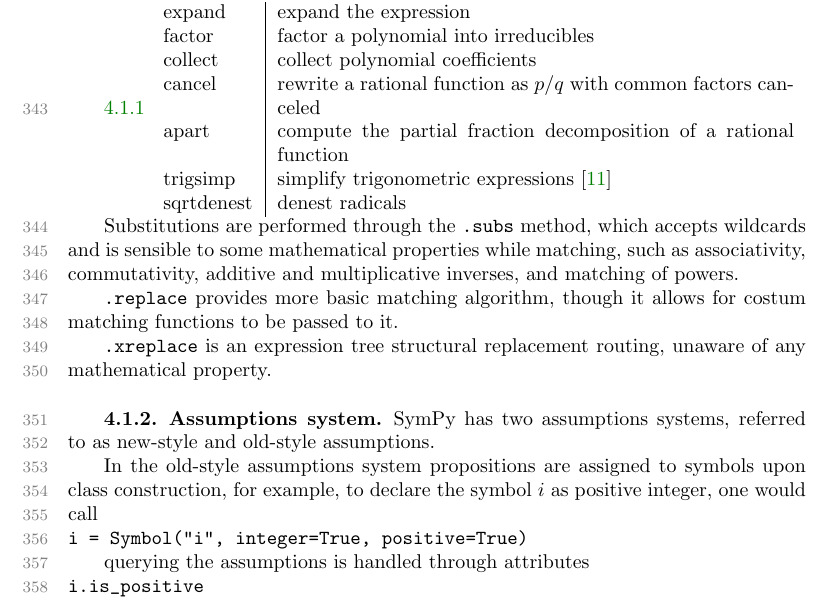
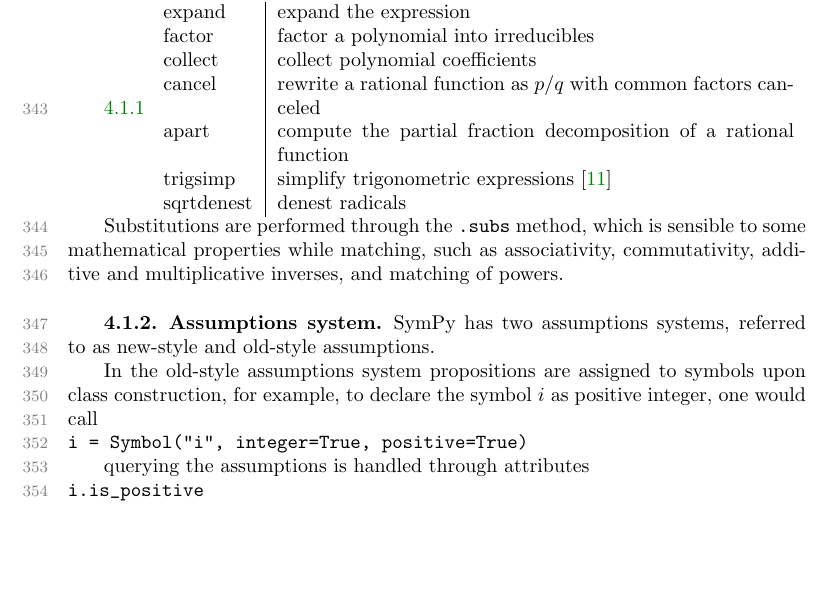
Before and after one commit to scolobb/sympy-paper, a LaTeX paper (paper.tex, which reads basic_operations.tex): part of page 10 of 24, cut so that both start at the same text, the shorter picture padded with empty space. Compiled offline with pdfLaTeX; a LaTeX package or settings file that is missing is left out.

Commit message:
Remove replace/xreplace bits

```diff
--- a/basic_operations.tex
+++ b/basic_operations.tex
@@ -60,26 +60,16 @@ trigsimp & simplify trigonometric expressions~\cite{fu2006automated} \\
 sqrtdenest & denest radicals \\
 \end{tabular}
 
-% substitution, wilds, replacement
-
-Substitutions are performed through the \texttt{.subs} method, which accepts
-wildcards and is sensible to some mathematical properties while matching,
-such as associativity, commutativity, additive and multiplicative inverses,
-and matching of powers.
-
-\texttt{.replace} provides more basic matching algorithm,
-though it allows for costum matching functions to be passed to it.
-
-\texttt{.xreplace} is an expression tree structural replacement routing,
-unaware of any mathematical property.
+Substitutions are performed through the \texttt{.subs} method, which is
+sensible to some mathematical properties while matching, such as
+associativity, commutativity, additive and multiplicative inverses, and
+matching of powers.
 
 %% TODO: add examples
-
 
 \subsubsection{Assumptions system}
 
 % Including the assumptions system
-
 
 SymPy has two assumptions systems, referred to as new-style and old-style assumptions.
 
```
